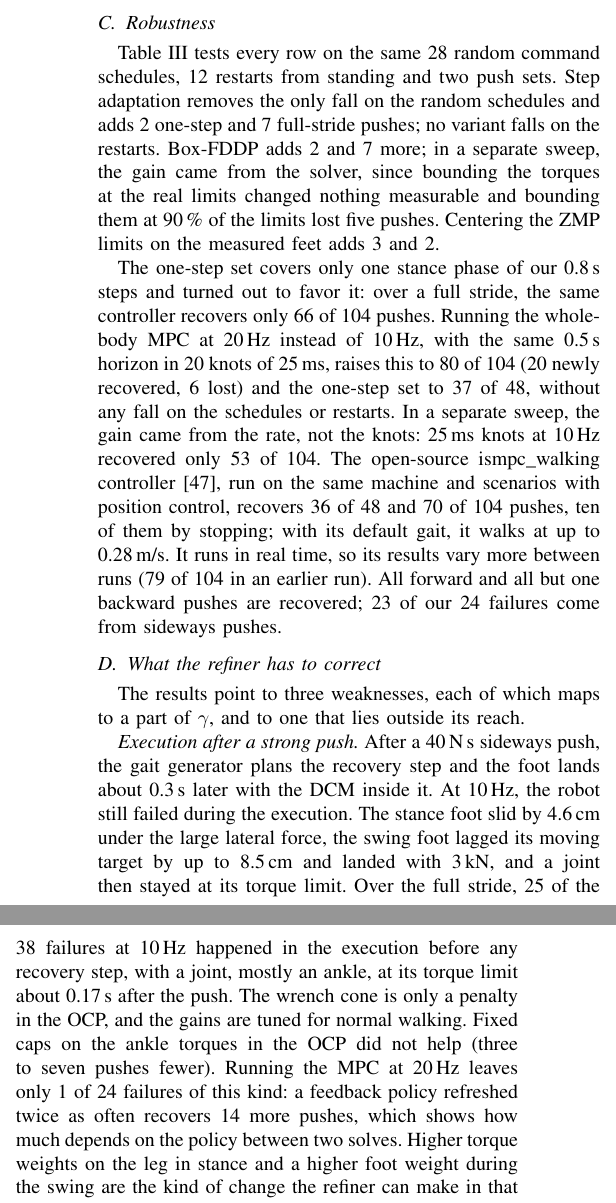
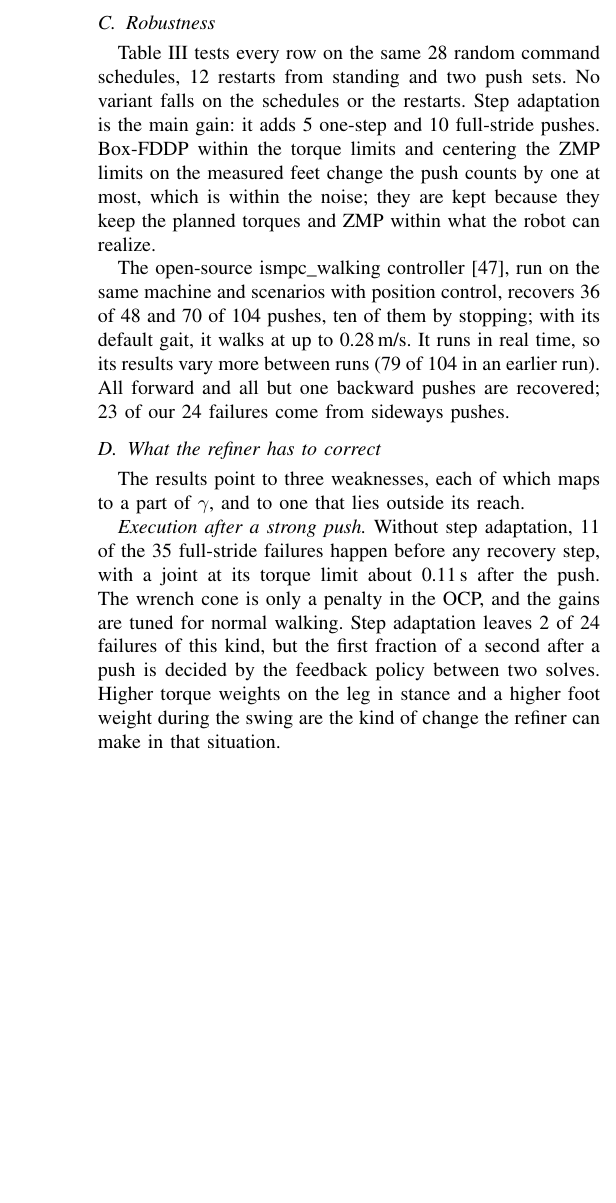
Before and after one commit to 5730289021-NN/CPR_Paper, a LaTeX paper (main.tex): two parts of the columns of page 6 of 8 before the commit and part of one column of page 6 of 7 after it, the two joined at a grey line, cut so that both start at the same text, the shorter picture padded with empty space. Compiled offline with pdfLaTeX.

Commit message:
Table III and Section V from the 20 Hz ablation, no 10 Hz results
table3hz sweep (mpc_walking_controller branch paper-table3, run 44032762305,
home runner, 768 cases, no errors), every row at 20 Hz: open loop 34/48 and
69/104, + step adaptation 39 and 79, + Box-FDDP 38 and 79, + measured ZMP
support 37 and 80; no falls on schedules or restarts. Step adaptation is the
only gain beyond noise. Failure analysis from the same run (11 of 35 early
without step adaptation, 2 of 24 with the final controller; 22 late, one
landing beyond the DCM). 10 Hz rows, rate comparisons, the 10 Hz push trace
and the ankle-cap result removed.

Co-Authored-By: Claude Opus 5.5 <noreply@anthropic.com>
Claude-Session: https://claude.ai/code/session_01QGgosGZqzo4kByocKUPqr1

```diff
--- a/main.tex
+++ b/main.tex
@@ -461,8 +461,3 @@
 Controller & Random & Restarts & Pushes, & Pushes,\\
  & (falls) & (falls) & one step & full stride\\
 \midrule
-Open-loop gait, FDDP, 10\,Hz & 1/28 & 0/12 & 28/48 & 50/104\\
-+ step adaptation & 0/28 & 0/12 & 30/48 & 57/104\\
-+ Box-FDDP within the torque limits & 0/28 & 0/12 & 32/48 & 64/104\\
-+ measured ZMP support & 0/28 & 0/12 & 35/48 & 66/104\\
-+ whole-body MPC at 20\,Hz (ours) & 0/28 & 0/12 & \textbf{37/48} & \textbf{80/104}\\
@@ -478,13 +477,10 @@
 
 \subsection{Robustness}
 Table~\ref{tab:robust} tests every row on the same 28 random command schedules, 12 restarts from standing and two push sets.
-Step adaptation removes the only fall on the random schedules and adds 2 one-step and 7 full-stride pushes; no variant falls on the restarts.
-Box-FDDP adds 2 and 7 more; in a separate sweep, the gain came from the solver, since bounding the torques at the real limits changed nothing measurable and bounding them at 90\,\% of the limits lost five pushes.
-Centering the ZMP limits on the measured feet adds 3 and 2.
+No variant falls on the schedules or the restarts.
+Step adaptation is the main gain: it adds 5 one-step and 10 full-stride pushes.
+Box-FDDP within the torque limits and centering the ZMP limits on the measured feet change the push counts by one at most, which is within the noise; they are kept because they keep the planned torques and ZMP within what the robot can realize.
 
-The one-step set covers only one stance phase of our 0.8\,s steps and turned out to favor it: over a full stride, the same controller recovers only 66 of 104 pushes.
-Running the whole-body MPC at 20\,Hz instead of 10\,Hz, with the same 0.5\,s horizon in 20 knots of 25\,ms, raises this to 80 of 104 (20 newly recovered, 6 lost) and the one-step set to 37 of 48, without any fall on the schedules or restarts.
-In a separate sweep, the gain came from the rate, not the knots: 25\,ms knots at 10\,Hz recovered only 53 of 104.
 The open-source ismpc\_walking controller \cite{mc_ismpcwalking}, run on the same machine and scenarios with position control, recovers 36 of 48 and 70 of 104 pushes, ten of them by stopping; with its default gait, it walks at up to 0.28\,m/s.
 It runs in real time, so its results vary more between runs (79 of 104 in an earlier run).
 All forward and all but one backward pushes are recovered; 23 of our 24 failures come from sideways pushes.
@@ -492,14 +488,10 @@
 \subsection{What the refiner has to correct}
 The results point to three weaknesses, each of which maps to a part of $\gamma$, and to one that lies outside its reach.
 
-\emph{Execution after a strong push.} After a 40\,N\,s sideways push, the gait generator plans the recovery step and the foot lands about 0.3\,s later with the DCM inside it.
-At 10\,Hz, the robot still failed during the execution.
-The stance foot slid by 4.6\,cm under the large lateral force, the swing foot lagged its moving target by up to 8.5\,cm and landed with 3\,kN, and a joint then stayed at its torque limit.
-Over the full stride, 25 of the 38 failures at 10\,Hz happened in the execution before any recovery step, with a joint, mostly an ankle, at its torque limit about 0.17\,s after the push.
+\emph{Execution after a strong push.} Without step adaptation, 11 of the 35 full-stride failures happen before any recovery step, with a joint at its torque limit about 0.11\,s after the push.
 The wrench cone is only a penalty in the OCP, and the gains are tuned for normal walking.
-Fixed caps on the ankle torques in the OCP did not help (three to seven pushes fewer).
-Running the MPC at 20\,Hz leaves only 1 of 24 failures of this kind: a feedback policy refreshed twice as often recovers 14 more pushes, which shows how much depends on the policy between two solves.
-Higher torque weights on the leg in stance and a higher foot weight during the swing are the kind of change the refiner can make in that situation, without the cost of solving more often.
+Step adaptation leaves 2 of 24 failures of this kind, but the first fraction of a second after a push is decided by the feedback policy between two solves.
+Higher torque weights on the leg in stance and a higher foot weight during the swing are the kind of change the refiner can make in that situation.
 
 \emph{Tracking the LIPM.} The CoM path of the LIPM fits the robot's sideways motion well but explains only 39\,\% of its forward CoM acceleration.
 Tracking it stiffly forces the robot away from its own dynamics: raising the forward and sideways CoM weights to 5000 made seven of eight random schedules fail.
@@ -508,7 +500,7 @@
 \emph{No single set of weights.} In earlier sweeps without step adaptation, every weight setting failed on about 20\,\% of fresh random schedules, and the same schedules failed under all of them.
 Weight tuning had reached its limit, which is the motivation for weights that change with the situation.
 
-\emph{Recovery steps that fall short.} At 20\,Hz, 23 of the 24 failures come 0.8\,s or more after the push, after a median of two recovery steps, and only two of them ever place a foot beyond the measured DCM, against 56 of the 80 recovered pushes (median margin 29\,mm).
+\emph{Recovery steps that fall short.} With the final controller, 22 of the 24 failures come 0.8\,s or more after the push, after a median of two recovery steps, and only one of them ever places a foot beyond the measured DCM, against 56 of the 80 recovered pushes (median margin 29\,mm).
 These failures need a longer or earlier step, which is the job of the gait generator and outside the reach of the refiner.
 
 \section{Conclusion}
```
Also changed, not shown: main.pdf, main.tex (4 more changed lines).
